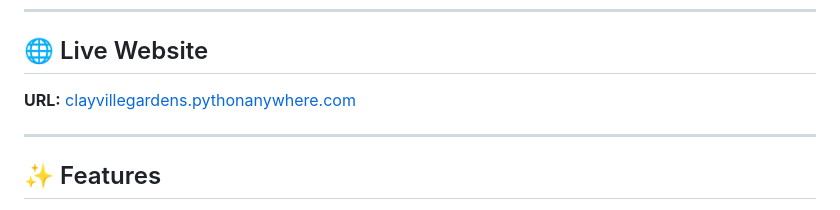
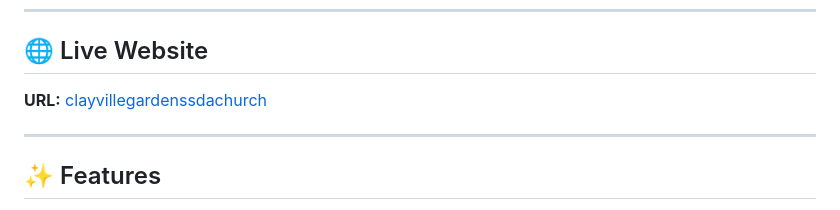
Before and after one commit to MisheckGalx/Clayville-Gardens-SDA-Church-Website, a Markdown page: README.md, the part around the change. GitHub-like rendering.

Commit message:
Update live website URL in README

```diff
--- a/README.md
+++ b/README.md
@@ -8,7 +8,7 @@ Official website for Clayville Gardens Seventh-day Adventist Church in Olifantsf
 
 ## 🌐 Live Website
 
-**URL:** [clayvillegardens.pythonanywhere.com](https://clayvillegardenssdachurch.onrender.com)
+**URL:** [clayvillegardenssdachurch](https://clayvillegardenssdachurch.onrender.com)
 
 ---
 
```
